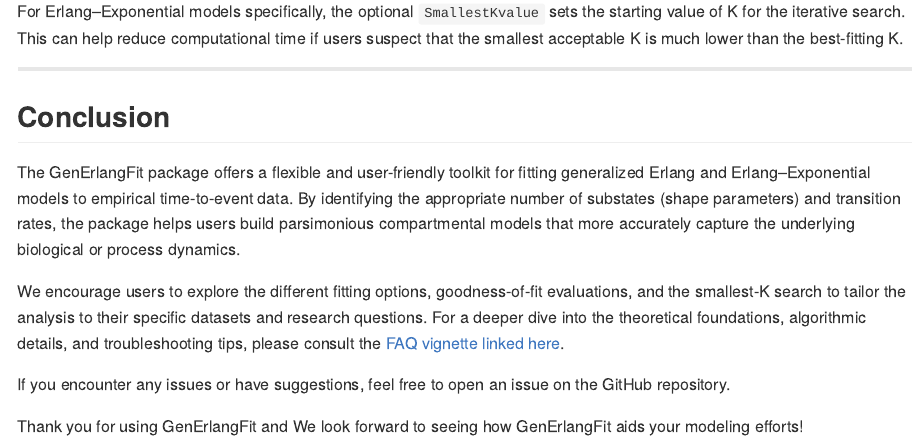
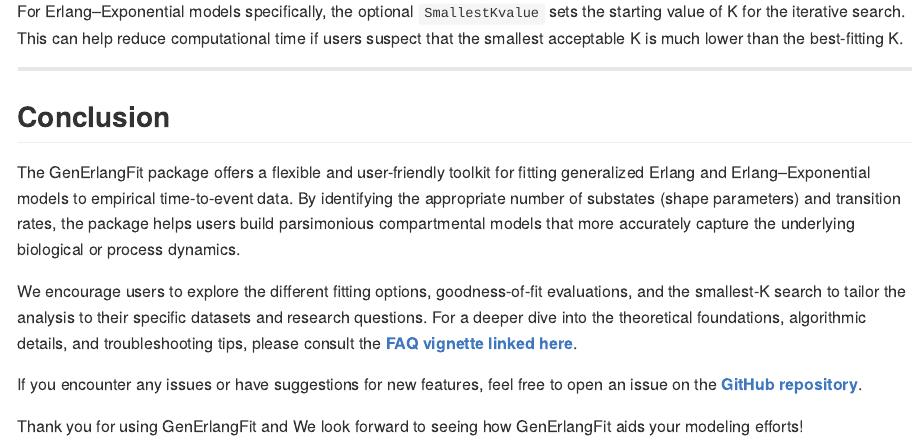
Before and after one commit to vivekmurals/GenErlangFit, an R Markdown document (vignettes/GettingStarted.Rmd): the page in a window 1100 px wide, from 4110 px down. The pictures show the output file docs/articles/GettingStarted.md that the author committed with the source, drawn offline in the style of GitHub.

Commit message:
Updated Issues Link

```diff
--- a/vignettes/GettingStarted.Rmd
+++ b/vignettes/GettingStarted.Rmd
@@ -180,8 +180,8 @@
 
 The GenErlangFit package offers a flexible and user-friendly toolkit for fitting generalized Erlang and Erlang–Exponential models to empirical time-to-event data. By identifying the appropriate number of substates (shape parameters) and transition rates, the package helps users build parsimonious compartmental models that more accurately capture the underlying biological or process dynamics.
 
-We encourage users to explore the different fitting options, goodness-of-fit evaluations, and the smallest-K search to tailor the analysis to their specific datasets and research questions. For a deeper dive into the theoretical foundations, algorithmic details, and troubleshooting tips, please consult the [FAQ vignette linked here](FAQ.html).
+We encourage users to explore the different fitting options, goodness-of-fit evaluations, and the smallest-K search to tailor the analysis to their specific datasets and research questions. For a deeper dive into the theoretical foundations, algorithmic details, and troubleshooting tips, please consult the [**FAQ vignette linked here**](FAQ.html).
 
-If you encounter any issues or have suggestions, feel free to open an issue on the GitHub repository.
+If you encounter any issues or have suggestions for new features, feel free to open an issue on the [**GitHub repository**](https://github.com/vivekmurals/GenErlangFit/issues).
 
 Thank you for using GenErlangFit and We look forward to seeing how GenErlangFit aids your modeling efforts!
```
Also changed, not shown: docs/articles/GettingStarted.md, docs/pkgdown.yml, docs/search.json, vignettes/GettingStarted.Rmd (2 more changed lines), 1 other file.
